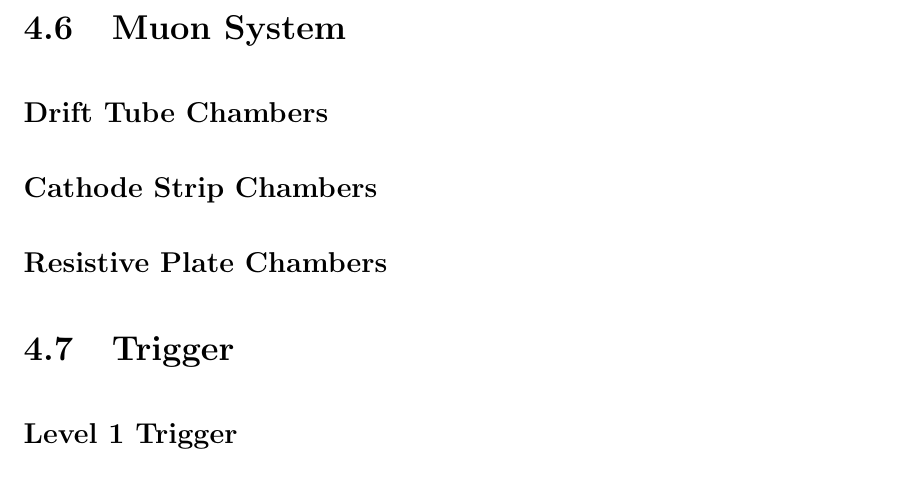
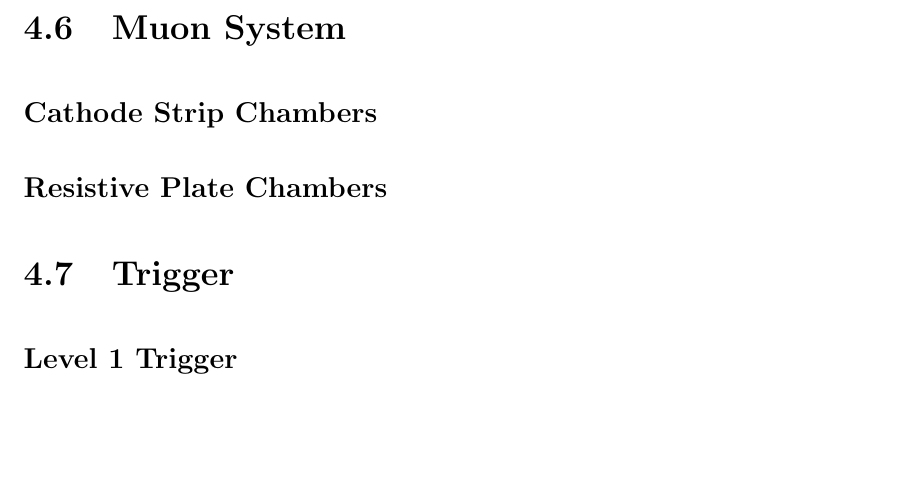
Before and after one commit to isobelojalvo/uwthesis, a LaTeX thesis (Ojalvo_Thesis.tex): part of page 24 of 29, cut so that both start at the same text, the shorter picture padded with empty space. Compiled offline with pdfLaTeX.

Commit message:
some text

```diff
--- a/Ojalvo_Thesis.tex
+++ b/Ojalvo_Thesis.tex
@@ -104,7 +104,7 @@ This is where any acknowledgements would go.
  \include{ElectromagneticCalorimeter}
  \include{HadronicCalorimeter}
  \section{Muon System}
-  \subsection{Drift Tube Chambers}
+  %\subsection{Drift Tube Chambers}
   \subsection{Cathode Strip Chambers}
   \subsection{Resistive Plate Chambers}
  \section{Trigger}
```
